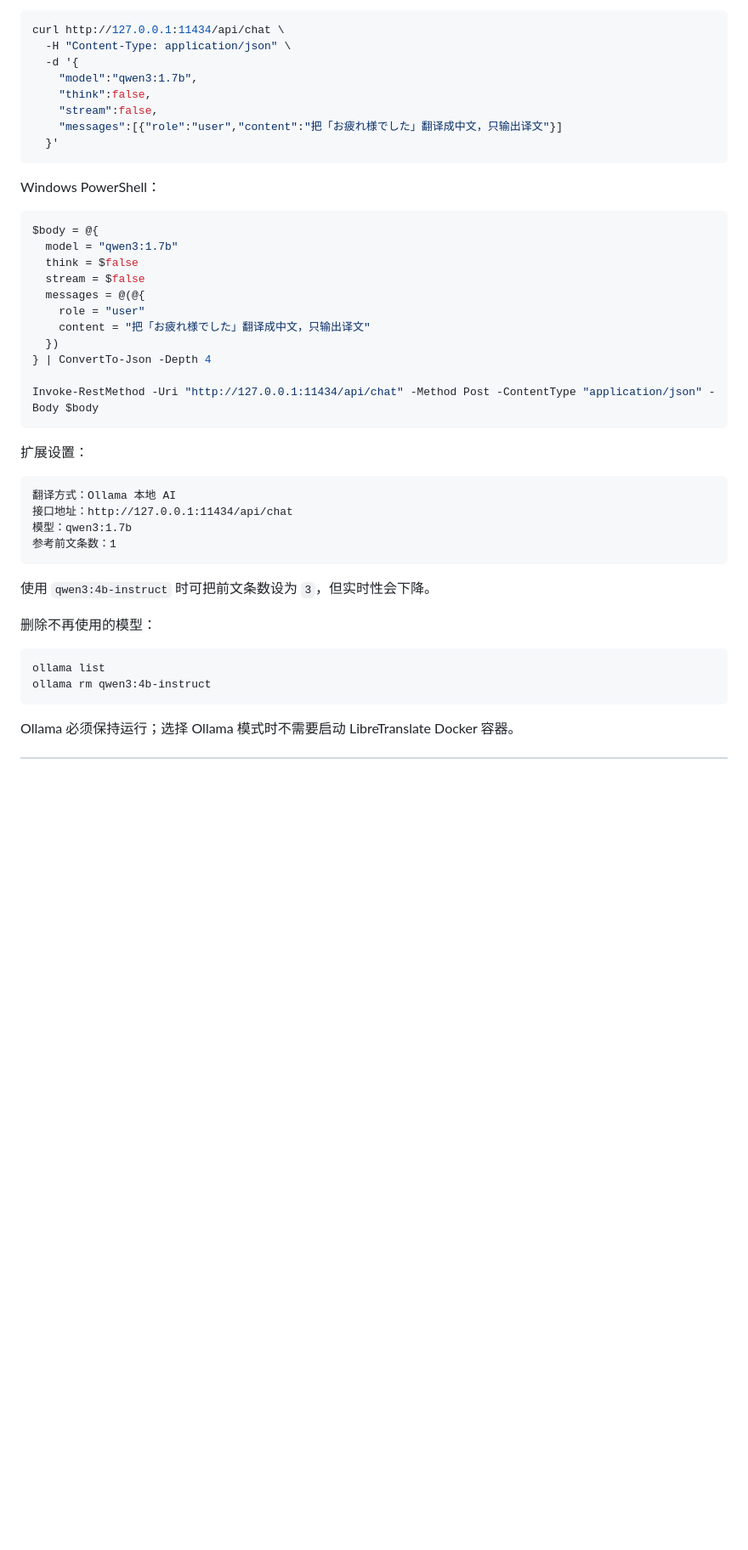
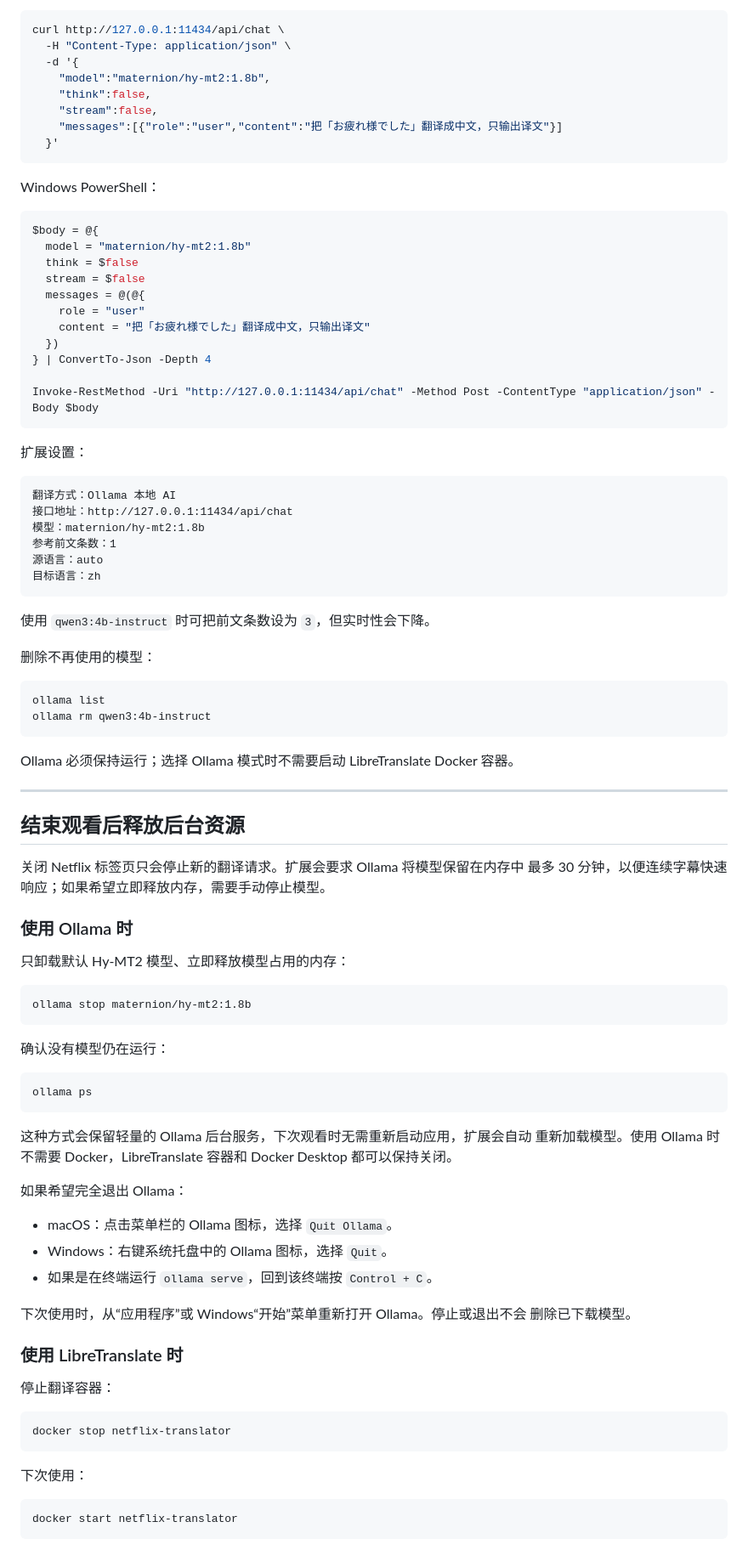
Before and after one commit to Minato-chen/local-ai-live-subtitle-translator, a Markdown page: README.md, the part around one of its changes. Shown at 85% size. GitHub-like rendering; blank space fills up the shorter version.

Commit message:
Docs: clarify Ollama and Docker are independent

````diff
--- a/README.md
+++ b/README.md
@@ -357,7 +313,7 @@ macOS：
 curl http://127.0.0.1:11434/api/chat \
   -H "Content-Type: application/json" \
   -d '{
-    "model":"qwen3:1.7b",
+    "model":"maternion/hy-mt2:1.8b",
     "think":false,
     "stream":false,
     "messages":[{"role":"user","content":"把「お疲れ様でした」翻译成中文，只输出译文"}]
@@ -368,7 +324,7 @@ Windows PowerShell：
 
 ```powershell
 $body = @{
-  model = "qwen3:1.7b"
+  model = "maternion/hy-mt2:1.8b"
   think = $false
   stream = $false
   messages = @(@{
@@ -385,8 +341,10 @@ Invoke-RestMethod -Uri "http://127.0.0.1:11434/api/chat" -Method Post -ContentTy
 ```text
 翻译方式：Ollama 本地 AI
 接口地址：http://127.0.0.1:11434/api/chat
-模型：qwen3:1.7b
+模型：maternion/hy-mt2:1.8b
 参考前文条数：1
+源语言：auto
+目标语言：zh
 ```
 
 使用 `qwen3:4b-instruct` 时可把前文条数设为 `3`，但实时性会下降。
@@ -399,3 +357,52 @@ ollama rm qwen3:4b-instruct
 ```
 
 Ollama 必须保持运行；选择 Ollama 模式时不需要启动 LibreTranslate Docker 容器。
+
+---
+
+## 结束观看后释放后台资源
+
+关闭 Netflix 标签页只会停止新的翻译请求。扩展会要求 Ollama 将模型保留在内存中
+最多 30 分钟，以便连续字幕快速响应；如果希望立即释放内存，需要手动停止模型。
+
+### 使用 Ollama 时
+
+只卸载默认 Hy-MT2 模型、立即释放模型占用的内存：
+
+```text
+ollama stop maternion/hy-mt2:1.8b
+```
+
+确认没有模型仍在运行：
+
+```text
+ollama ps
+```
+
+这种方式会保留轻量的 Ollama 后台服务，下次观看时无需重新启动应用，扩展会自动
+重新加载模型。使用 Ollama 时不需要 Docker，LibreTranslate 容器和 Docker Desktop
+都可以保持关闭。
+
+如果希望完全退出 Ollama：
+
+- macOS：点击菜单栏的 Ollama 图标，选择 `Quit Ollama`。
+- Windows：右键系统托盘中的 Ollama 图标，选择 `Quit`。
+- 如果是在终端运行 `ollama serve`，回到该终端按 `Control + C`。
+
+下次使用时，从“应用程序”或 Windows“开始”菜单重新打开 Ollama。停止或退出不会
+删除已下载模型。
+
+### 使用 LibreTranslate 时
+
+停止翻译容器：
+
+```text
+docker stop netflix-translator
+```
+
+下次使用：
+
+```text
+docker start netflix-translator
+```
+
````
Also changed, not shown: other parts of README.md (+40 -70 lines).
